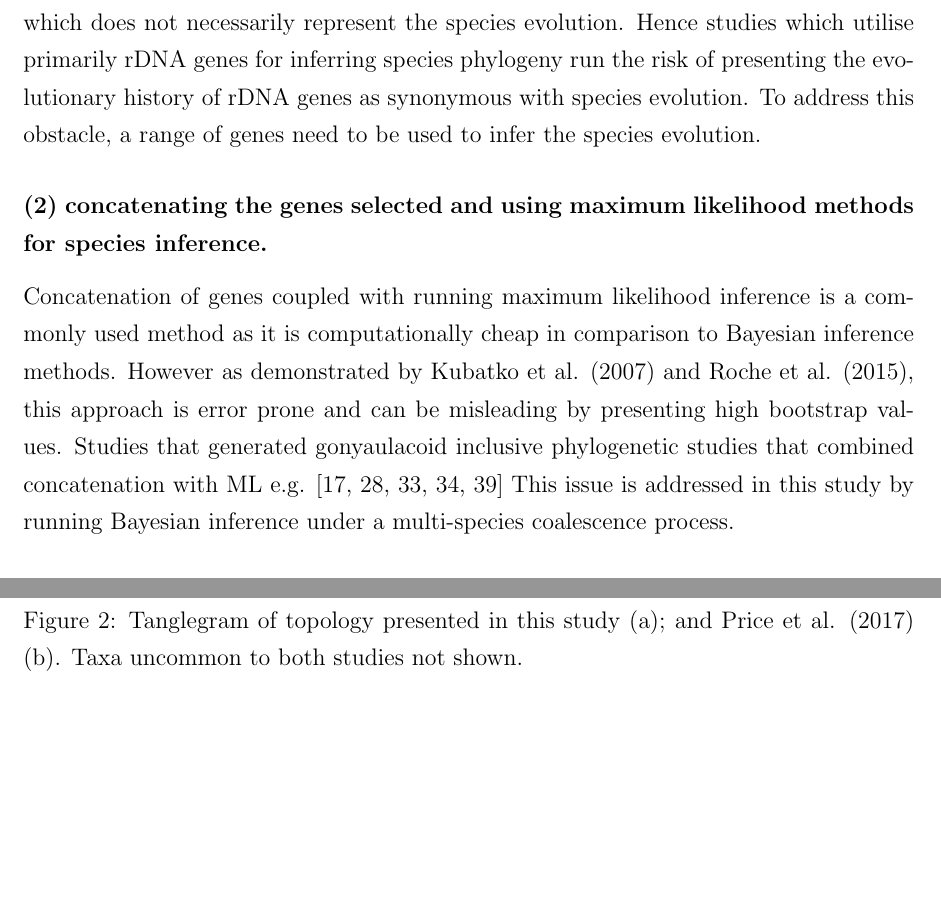
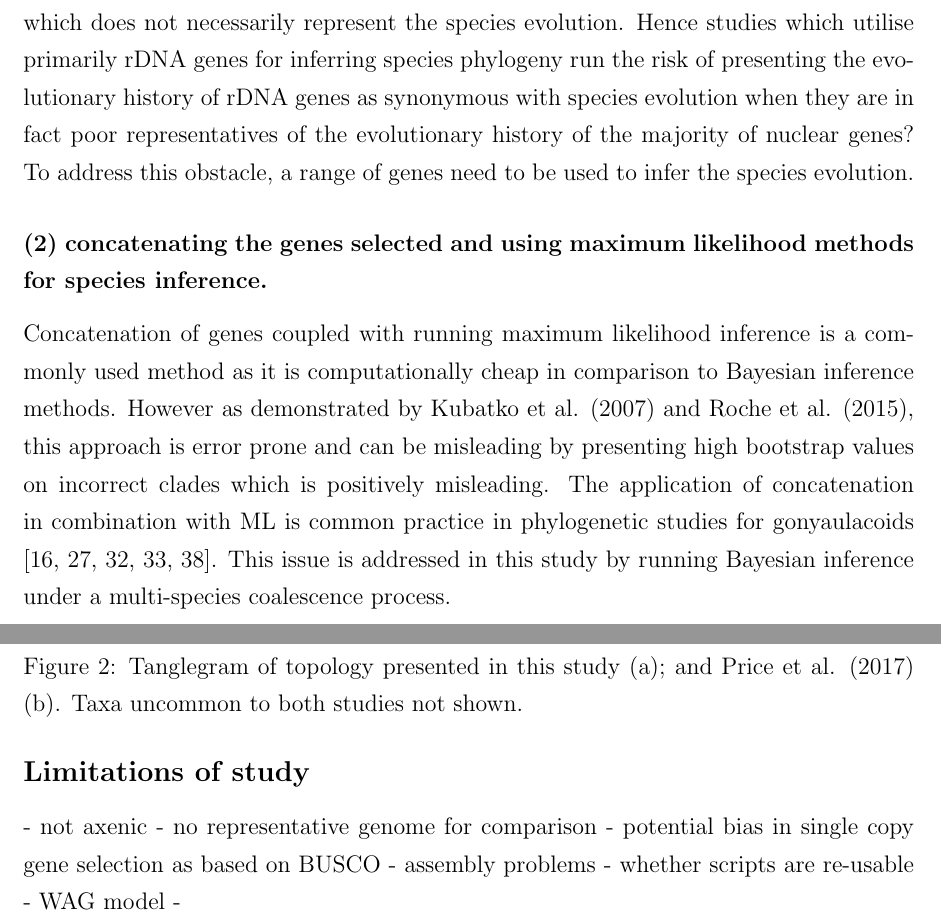
Before and after one commit to bubblegirl/gonya-manuscript, a LaTeX document (gonya_manuscript.tex): two parts of pages 12 and 15 of 23 before the commit and two parts of pages 12 and 15 of 24 after it, joined at a grey line, cut so that both start at the same text, the shorter picture padded with empty space. Compiled offline with pdfLaTeX.

Commit message:
comments Aaron

```diff
--- a/gonya_manuscript.tex
+++ b/gonya_manuscript.tex
@@ -212,31 +206,30 @@ However, the next obstacle lies in the methodology for investigating these taxa
 The process of paralog elimination as input for species inference presented here is transparent and reproducible.
 The gonyaulacales were chosen to test the pipeline due to the size of their genomes and extensive paralogs.
 This pipeline is publicly available through github and the single copy genes used to infer the species evolution in this study, as well as the log files for the *BEAST runs, are available on zenodo.
+%TODO see below.
 %AD 160118: in the above you are making a pretty hard sell for a "pipeline" as the main product of the research. what is going to happen when a user of median computing skill downloads your pipeline and tries to run it on their dataset? if the result is anything less than euphoria-inducing you should consider what kind of revisions and improvements need to be made to the software, or emphasise something else as the main finding/outcome.
 \subsection*{Gonyaulacales phylogeny comparison to previous studies}
 As a result we present a phylogeny with good support values, a range of taxa that covers 5 of the 9 families with the gonyaulacales proposed by algaebase, which is the taxonomy authority for phycology journals, e.g. Journal of Phycology.
 Families not represented in this study were the Cladopyxidaceae \& Pyrophacaceae for which no transcriptome libraries were available; and Hystrichosphaeridiaceae \& Pterospermopsidaceae whose extant taxa appear to be fossils.
-%AD 160118: I thought extant meant currently alive? e.g. contradicts fossils?
+%AD 160118: I thought extant meant currently alive? e.g. contradicts fossils? // Yep, you're right. See, this is why I shouldn't go near fossils. I can't even get the terminology right, let alone dates
 Rather than the five families in the gonyaulacales, this study proposes three well supported sub-clades.
 %AD 160118: here you seem to be confusing taxonomy and phylogeny -- phylo will always have finer resolution than taxonomy.
 Interestingly, the phylogenetic resolution of two genera with the highest species coverage, \emph{Gambierdiscus} and \emph{Ostreopsis}, did not mimic the resolution established in the literature within either genus.
 This is likely due to the rDNA sequences targeted for the usual studies reflect the evolution of that particular gene region, rather than the species evolution itself.
 However the arrangement of sister species for both \emph{Gambierdiscus} and \emph{Ostreopsis} matched that of the ketosynthase module of polyketide synthase complexes, which are thought to be involved in polyketide toxin production (Unpublished A. Kretzschmar; pers. comm. A. Verma).
 %AD 160118: this is a bit dodgy. if you want to state this you should back it up with verifiable data.
+%TODO find out when that is getting published by Arjun or remove. Also,be less dodgy.
 On a higher taxonomic level, the gonyaulacales phylogenies pre-dating this study also differ extensively from the results presented here.
 This is likely due to the methodological differences:
 \subsubsection*{(1) inferring species evolution from a small subset of genes such as ribosomal genes, whose evolution may not reflect that of the species.}
 Using LSU or SSU rDNA regions for phylogenetics is common practice, at times supplemented with a small number of other genes \cite{shalchian2006combined,zhang2007three,saldarriaga2004molecular,murray2005improving,hoppenrath2010dinoflagellate}
 It is important to acknowledge that these represent the evolutionary history of highly conserved genes, which does not necessarily represent the species evolution.
-Hence studies which utilise primarily rDNA genes for inferring species phylogeny run the risk of presenting the evolutionary history of rDNA genes as synonymous with species evolution.
-%AD 160118: when they are in fact poor representatives of the evolutionary history of the majority of nuclear genes?
+Hence studies which utilise primarily rDNA genes for inferring species phylogeny run the risk of presenting the evolutionary history of rDNA genes as synonymous with species evolution when they are in fact poor representatives of the evolutionary history of the majority of nuclear genes?
 To address this obstacle, a range of genes need to be used to infer the species evolution.
 \subsubsection*{(2) concatenating the genes selected and using maximum likelihood methods for species inference.}
 Concatenation of genes coupled with running maximum likelihood inference is a commonly used method as it is computationally cheap in comparison to Bayesian inference methods.
-However as demonstrated by Kubatko et al. (2007) and Roche et al. (2015), this approach is error prone and can be misleading by presenting high bootstrap values.
-%AD 160118: high bootstraps on incorrect clades! a.k.a. positively misleading
-Studies that generated gonyaulacoid inclusive phylogenetic studies that combined concatenation with ML e.g. \cite{shalchian2006combined,zhang2007three,saldarriaga2004molecular,murray2005improving,hoppenrath2010dinoflagellate}
-%AD 160118: the above is a sentence fragment.
+However as demonstrated by Kubatko et al. (2007) and Roche et al. (2015), this approach is error prone and can be misleading by presenting high bootstrap values on incorrect clades which is positively misleading.
+The application of concatenation in combination with ML is common practice in phylogenetic studies for gonyaulacoids  \cite{shalchian2006combined,zhang2007three,saldarriaga2004molecular,murray2005improving,hoppenrath2010dinoflagellate}.
 This issue is addressed in this study by running Bayesian inference under a multi-species coalescence process.
 \subsubsection*{(3) quantity of taxa or quality of transcriptome assemblies.}
 Several studies have inferred the evolutionary relationship within the gonyaulacales as part of larger studies around the dinoflagellates, and as such the number of taxa from within the gonyaulacales is too limited to speculate on the families or clades within the order. Eg \cite{shalchian2006combined,zhang2007three,saldarriaga2004molecular,hoppenrath2010dinoflagellate,murray2005improving}
@@ -279,6 +266,20 @@ As \emph{Azadinium} spp. also produce polyketide toxins that cause azaspiracid s
 \end{figure}
 \FloatBarrier
 
+%AD 160118: you have done a lot of writing describing how previous studies are full of shortcomings and how yours is the awesomest. while that is certainly good for the ego and all, i strongly suggest spending equal effort describing limitations of your study. This gives readers a balanced sense of the work and has the secondary benefit of showing the authors of all those studies you just poopoo'd that you're equally willing to criticize your own work so you are (slightly) less likely to be perceived as an arrogant egomaniac.
+% to get you started, perhaps you can talk about the unknown quality of the transcriptome assembly in the regions used for phylo inference. or the fact that you have to do assembly at all instead of just sequencing full length transcripts with high accuracy. or that you have to use transcripts because genomes are too expensive.
+
+\subsection*{Limitations of study}
+%TODO long list of problems with this approach.
+- not axenic
+- no representative genome for comparison
+- potential bias in single copy gene selection as based on BUSCO
+- assembly problems
+- whether scripts are re-usable
+- WAG model
+-
+
+
 \newpage
 \section{Conclusion}
 With the accessibility of large data sets, the focus needs to fall on the methodology for investigating them. This study presents a pipeline to process RNA-seq libraries through assembly, single copy gene selection to phylogenetic species inference. As a case study, the gonyaulacales phylogeny was elucidated as taxa within this order are rife with paralogs. The resulting phylogeny shows a well resolved, well supported inference of the gonyaulacales evolution. By presenting the pipeline designed in this study, as well as an example of running *BEAST on the GPU to drastically reduce running time, we hope that the use of reproducible, open-access processing of large data-sets such as the MMETSP database becomes the standard. The demonstration of utilising the GPU node on the high powered computing cluster to drastically reduce run time should hopefully encourage research teams to utilise the superior inference method at minimised cost of run time.
```
Also changed, not shown: gonya_manuscript.tex (55 more changed lines).
